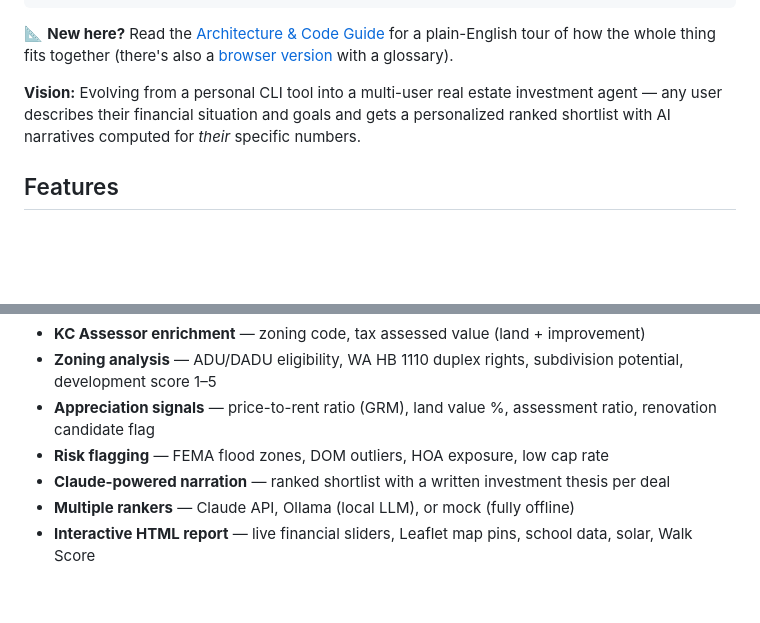
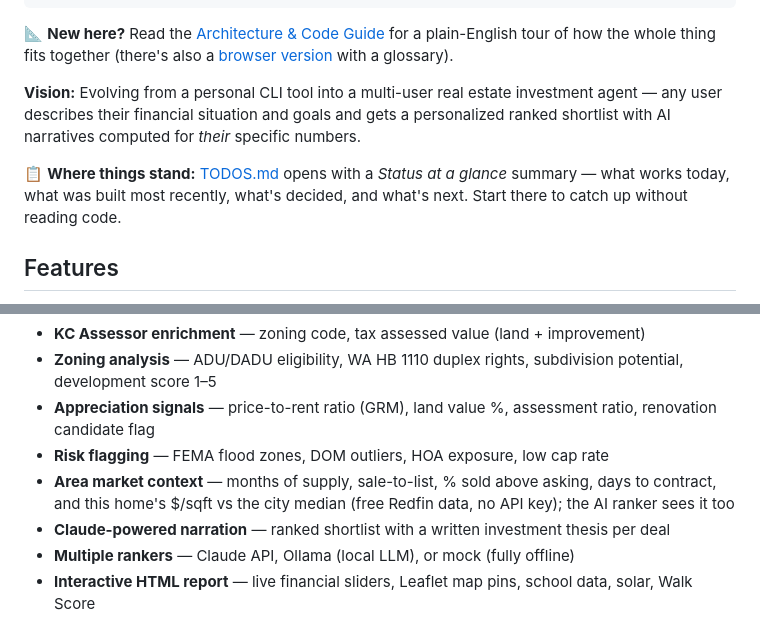
Before and after one commit to wpengeve/real-estate-deal-scout, a Markdown page: README.md, 2 parts joined by grey strips. Rendered like a GitHub page; blank space fills up the shorter version.

```diff
--- a/README.md
+++ b/README.md
@@ -9,6 +9,10 @@ fetch → screen → enrich → analyze → flag risks → rank + narrate
 📐 **New here?** Read the [Architecture & Code Guide](ARCHITECTURE.md) for a plain-English tour of how the whole thing fits together (there's also a [browser version](ARCHITECTURE.html) with a glossary).
 
 **Vision:** Evolving from a personal CLI tool into a multi-user real estate investment agent — any user describes their financial situation and goals and gets a personalized ranked shortlist with AI narratives computed for *their* specific numbers.
+
+📋 **Where things stand:** [TODOS.md](TODOS.md) opens with a *Status at a glance* summary — what
+works today, what was built most recently, what's decided, and what's next. Start there to catch
+up without reading code.
 
 ## Features
 
@@ -23,6 +27,7 @@ fetch → screen → enrich → analyze → flag risks → rank + narrate
 - **Zoning analysis** — ADU/DADU eligibility, WA HB 1110 duplex rights, subdivision potential, development score 1–5
 - **Appreciation signals** — price-to-rent ratio (GRM), land value %, assessment ratio, renovation candidate flag
 - **Risk flagging** — FEMA flood zones, DOM outliers, HOA exposure, low cap rate
+- **Area market context** — months of supply, sale-to-list, % sold above asking, days to contract, and this home's $/sqft vs the city median (free Redfin data, no API key); the AI ranker sees it too
 - **Claude-powered narration** — ranked shortlist with a written investment thesis per deal
 - **Multiple rankers** — Claude API, Ollama (local LLM), or mock (fully offline)
 - **Interactive HTML report** — live financial sliders, Leaflet map pins, school data, solar, Walk Score
```
Also changed, not shown: TODOS.md (+28 -0 lines).
